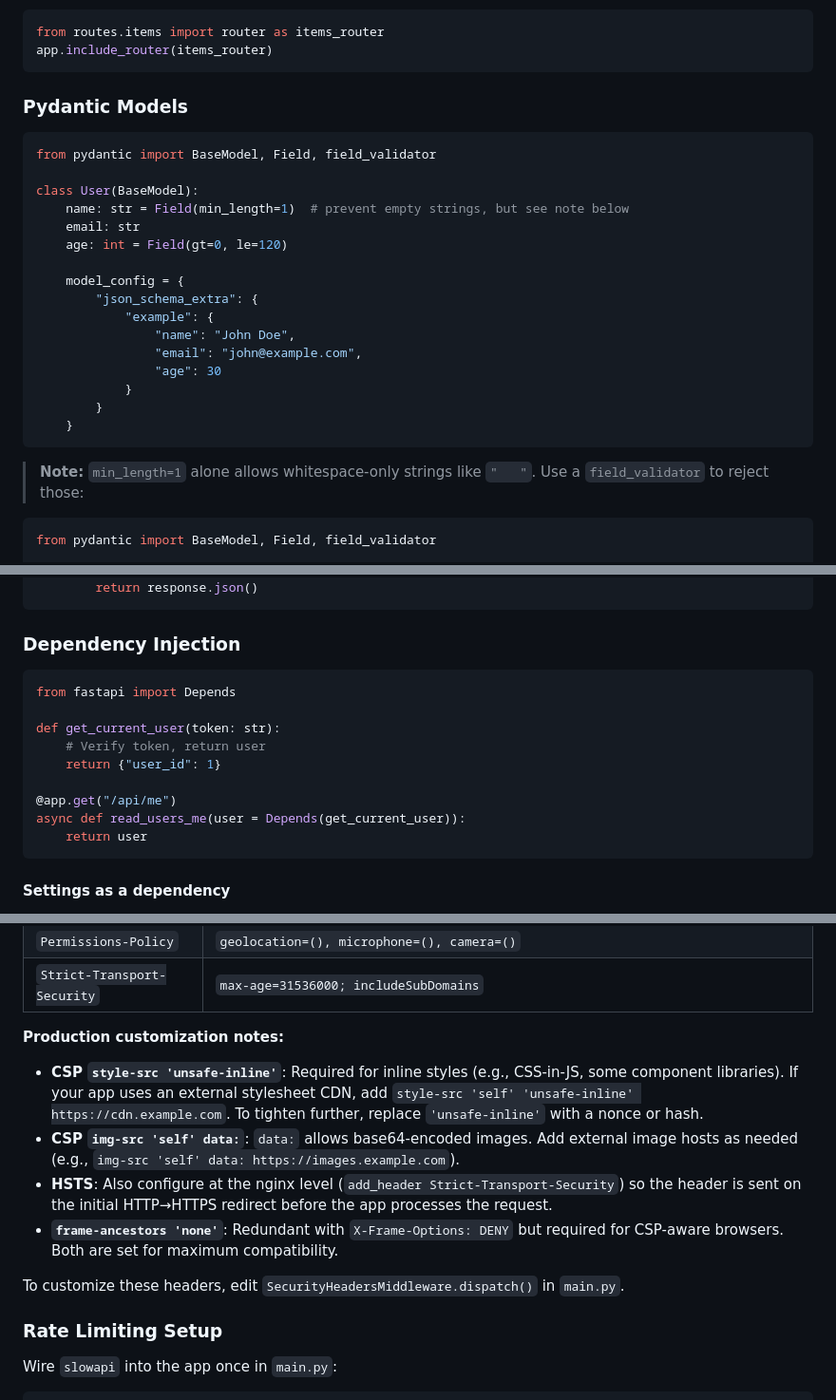
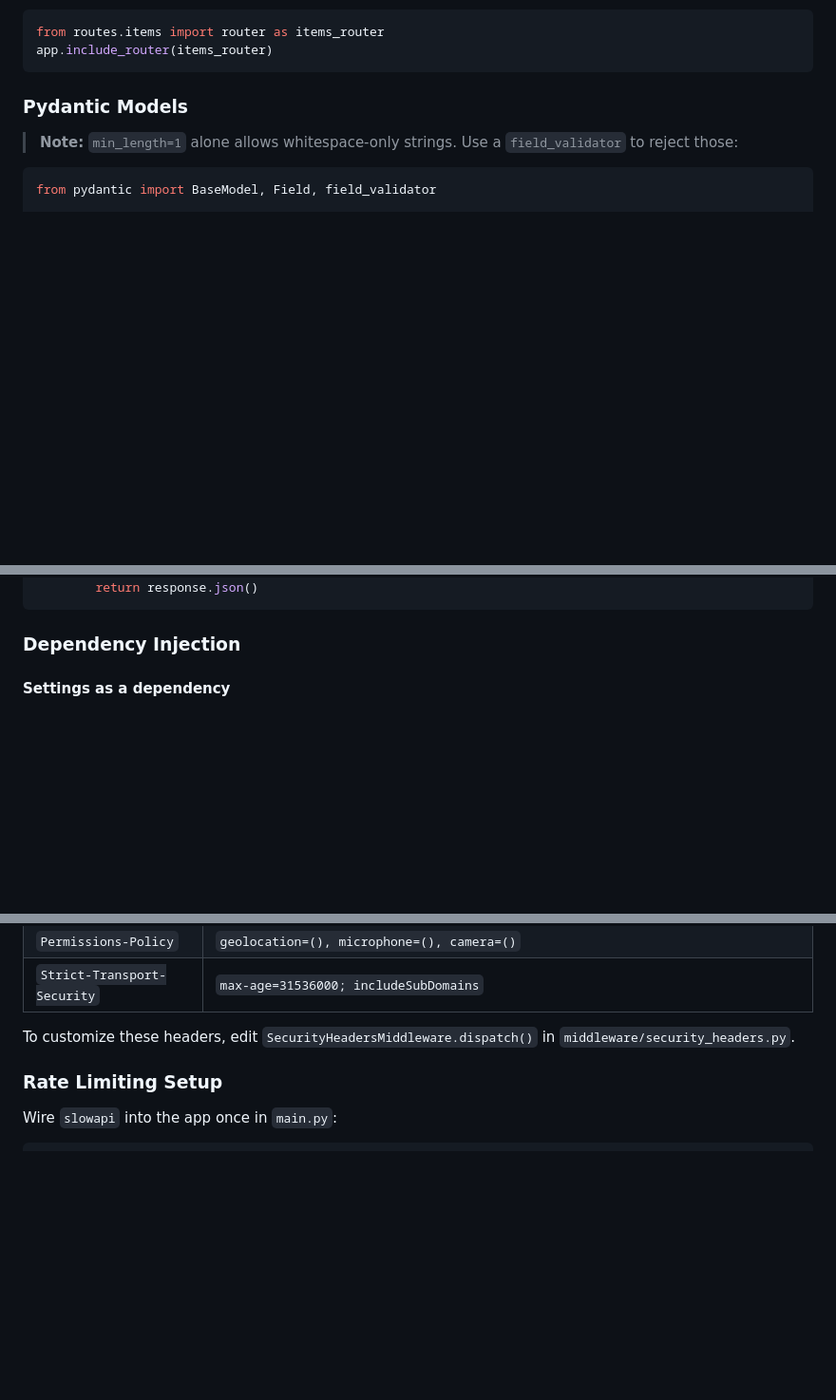
Before and after one commit to digifyno/starter-python-api, a Markdown page: CLAUDE.md, 3 parts joined by grey strips. Shown at 95% size. Rendered like a GitHub page; blank space fills up the shorter version.

Commit message:
WIP: rsi session checkpoint

````diff
--- a/CLAUDE.md
+++ b/CLAUDE.md
@@ -100,26 +100,8 @@ app.include_router(items_router)
 ```
 
 ### Pydantic Models
-```python
-from pydantic import BaseModel, Field, field_validator
 
-class User(BaseModel):
-    name: str = Field(min_length=1)  # prevent empty strings, but see note below
-    email: str
-    age: int = Field(gt=0, le=120)
-
-    model_config = {
-        "json_schema_extra": {
-            "example": {
-                "name": "John Doe",
-                "email": "john@example.com",
-                "age": 30
-            }
-        }
-    }
-```
-
-> **Note:** `min_length=1` alone allows whitespace-only strings like `"   "`. Use a `field_validator` to reject those:
+> **Note:** `min_length=1` alone allows whitespace-only strings. Use a `field_validator` to reject those:
 
 ```python
 from pydantic import BaseModel, Field, field_validator
@@ -148,17 +130,6 @@ async def fetch_external():
 ```
 
 ### Dependency Injection
-```python
-from fastapi import Depends
-
-def get_current_user(token: str):
-    # Verify token, return user
-    return {"user_id": 1}
-
-@app.get("/api/me")
-async def read_users_me(user = Depends(get_current_user)):
-    return user
-```
 
 #### Settings as a dependency
 
@@ -347,14 +318,7 @@ All responses include these headers (set in `main.py`, `SecurityHeadersMiddlewar
 | `Permissions-Policy` | `geolocation=(), microphone=(), camera=()` |
 | `Strict-Transport-Security` | `max-age=31536000; includeSubDomains` |
 
-**Production customization notes:**
-
-- **CSP `style-src 'unsafe-inline'`**: Required for inline styles (e.g., CSS-in-JS, some component libraries). If your app uses an external stylesheet CDN, add `style-src 'self' 'unsafe-inline' https://cdn.example.com`. To tighten further, replace `'unsafe-inline'` with a nonce or hash.
-- **CSP `img-src 'self' data:`**: `data:` allows base64-encoded images. Add external image hosts as needed (e.g., `img-src 'self' data: https://images.example.com`).
-- **HSTS**: Also configure at the nginx level (`add_header Strict-Transport-Security`) so the header is sent on the initial HTTP→HTTPS redirect before the app processes the request.
-- **`frame-ancestors 'none'`**: Redundant with `X-Frame-Options: DENY` but required for CSP-aware browsers. Both are set for maximum compatibility.
-
-To customize these headers, edit `SecurityHeadersMiddleware.dispatch()` in `main.py`.
+To customize these headers, edit `SecurityHeadersMiddleware.dispatch()` in `middleware/security_headers.py`.
 
 ### Rate Limiting Setup
 
````
